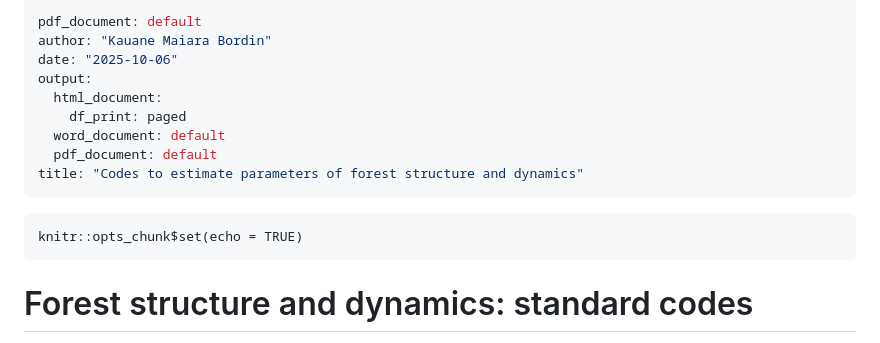
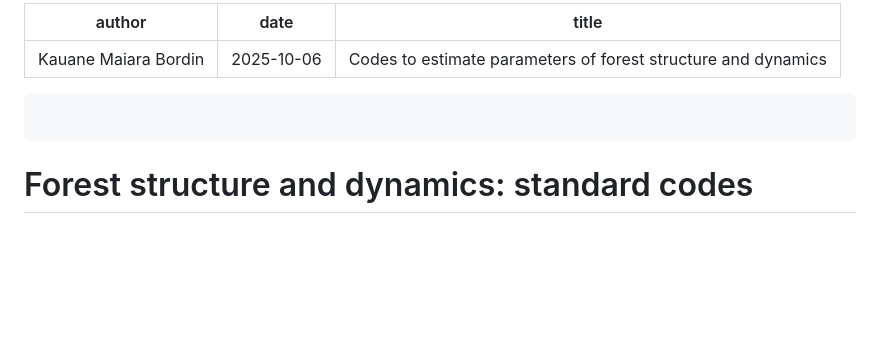
Before and after one commit to kmbordin/forest_structure_and_dynamics, a Markdown page: README.md, the part around the change. GitHub-like rendering; blank space fills up the shorter version.

````diff
--- a/README.md
+++ b/README.md
@@ -1,17 +1,10 @@
 ---
-pdf_document: default
 author: "Kauane Maiara Bordin"
 date: "2025-10-06"
-output:
-  html_document:
-    df_print: paged
-  word_document: default
-  pdf_document: default
 title: "Codes to estimate parameters of forest structure and dynamics"
 ---
 
-```{r setup, include=FALSE,  message=FALSE}
-knitr::opts_chunk$set(echo = TRUE)
+```{}
 ```
 
 # Forest structure and dynamics: standard codes
````
